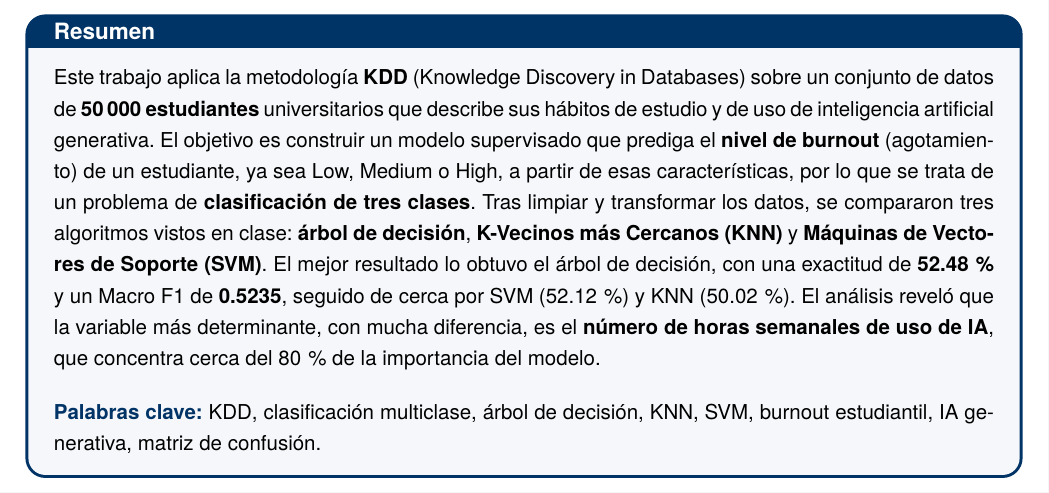
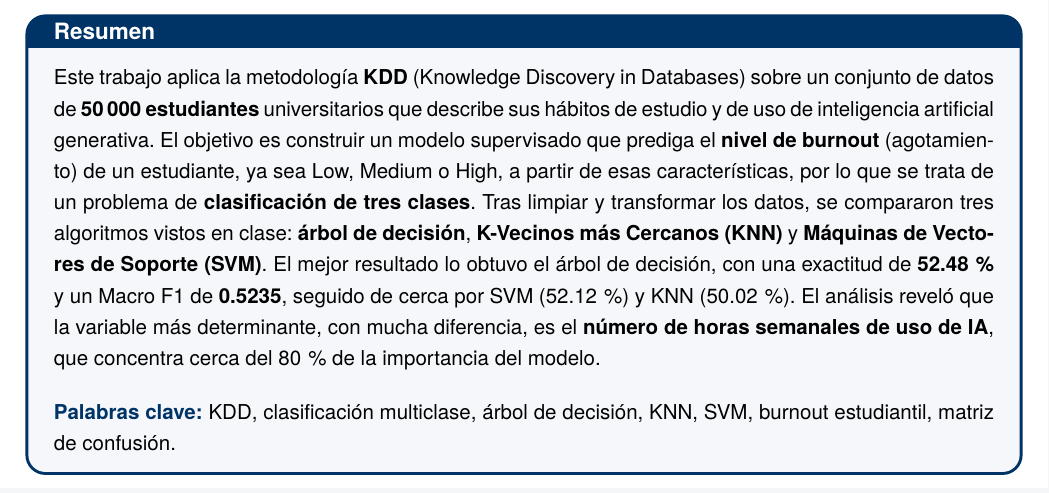
Before and after one commit to LeobardoVillalobos88/Avance---Proyecto-Integrador---Extracci-n-BD, a LaTeX document (Integradora_IA_Estudiantes/latex/main.tex): part of page 3 of 15, cut so that both start at the same text. Compiled offline with pdfLaTeX.

Commit message:
eliminar IA generativa de palabras clave

```diff
--- a/Integradora_IA_Estudiantes/latex/main.tex
+++ b/Integradora_IA_Estudiantes/latex/main.tex
@@ -138,7 +138,7 @@
 \noindent Este trabajo aplica la metodología \textbf{KDD} (Knowledge Discovery in Databases) sobre un conjunto de datos de \textbf{50\,000 estudiantes} universitarios que describe sus hábitos de estudio y de uso de inteligencia artificial generativa. El objetivo es construir un modelo supervisado que prediga el \textbf{nivel de burnout} (agotamiento) de un estudiante, ya sea Low, Medium o High, a partir de esas características, por lo que se trata de un problema de \textbf{clasificación de tres clases}. Tras limpiar y transformar los datos, se compararon tres algoritmos vistos en clase: \textbf{árbol de decisión}, \textbf{K-Vecinos más Cercanos (KNN)} y \textbf{Máquinas de Vectores de Soporte (SVM)}. El mejor resultado lo obtuvo el árbol de decisión, con una exactitud de \textbf{52.48\,\%} y un Macro F1 de \textbf{0.5235}, seguido de cerca por SVM (52.12\,\%) y KNN (50.02\,\%). El análisis reveló que la variable más determinante, con mucha diferencia, es el \textbf{número de horas semanales de uso de IA}, que concentra cerca del 80\,\% de la importancia del modelo.
 
 \vspace{0.4cm}
-\textcolor{azulutez}{\textbf{Palabras clave:}} KDD, clasificación multiclase, árbol de decisión, KNN, SVM, burnout estudiantil, IA generativa, matriz de confusión.
+\textcolor{azulutez}{\textbf{Palabras clave:}} KDD, clasificación multiclase, árbol de decisión, KNN, SVM, burnout estudiantil, matriz de confusión.
 \end{tcolorbox}
 \newpage
 
```
Also changed, not shown: Integradora_IA_Estudiantes/latex/main.pdf, 2 other files.
